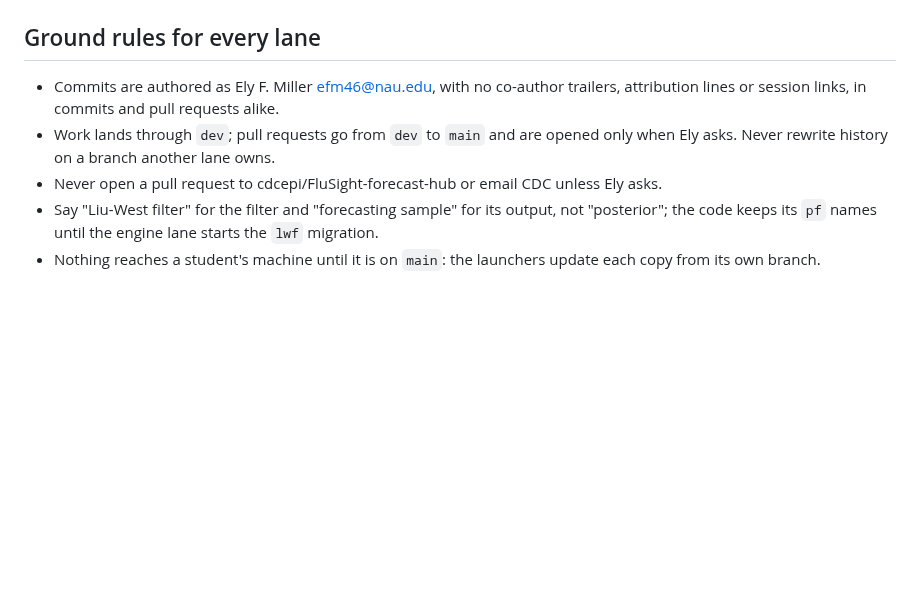
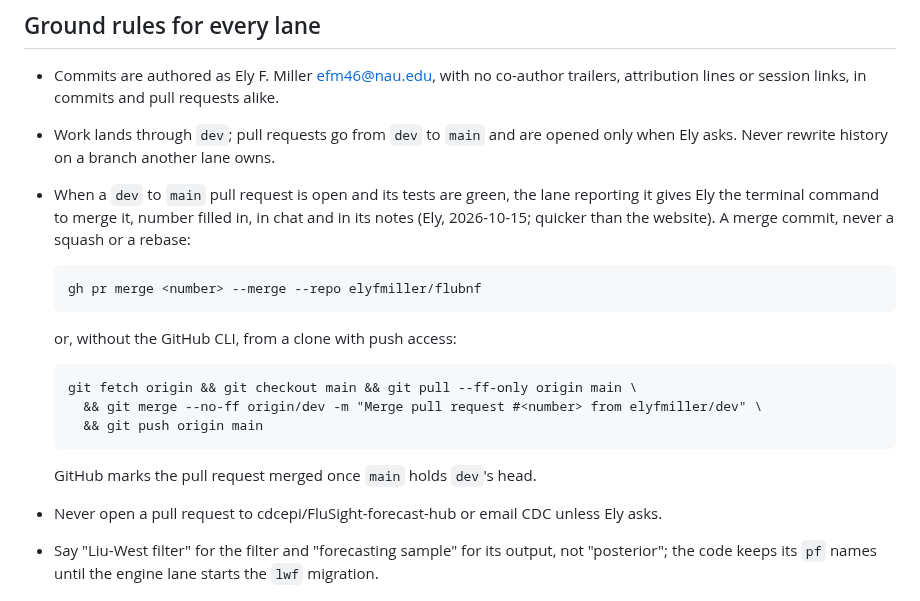
Before and after one commit to elyfmiller/flubnf, a Markdown page: docs/TEAM.md, the part around the change. Drawn GitHub-style; blank space fills up the shorter version.

Commit message:
Team rules: the terminal command to merge a dev to main pull request, given with every ready pull request

```diff
--- a/docs/TEAM.md
+++ b/docs/TEAM.md
@@ -78,6 +78,20 @@ paste, or has a lane that can push commit it.
 - Work lands through `dev`; pull requests go from `dev` to `main` and are
   opened only when Ely asks. Never rewrite history on a branch another lane
   owns.
+- When a `dev` to `main` pull request is open and its tests are green, the
+  lane reporting it gives Ely the terminal command to merge it, number
+  filled in, in chat and in its notes (Ely, 2026-10-15; quicker than the
+  website). A merge commit, never a squash or a rebase:
+
+      gh pr merge <number> --merge --repo elyfmiller/flubnf
+
+  or, without the GitHub CLI, from a clone with push access:
+
+      git fetch origin && git checkout main && git pull --ff-only origin main \
+        && git merge --no-ff origin/dev -m "Merge pull request #<number> from elyfmiller/dev" \
+        && git push origin main
+
+  GitHub marks the pull request merged once `main` holds `dev`'s head.
 - Never open a pull request to cdcepi/FluSight-forecast-hub or email CDC
   unless Ely asks.
 - Say "Liu-West filter" for the filter and "forecasting sample" for its
```
Also changed, not shown: docs/team/submission.md (+6 -0 lines).
